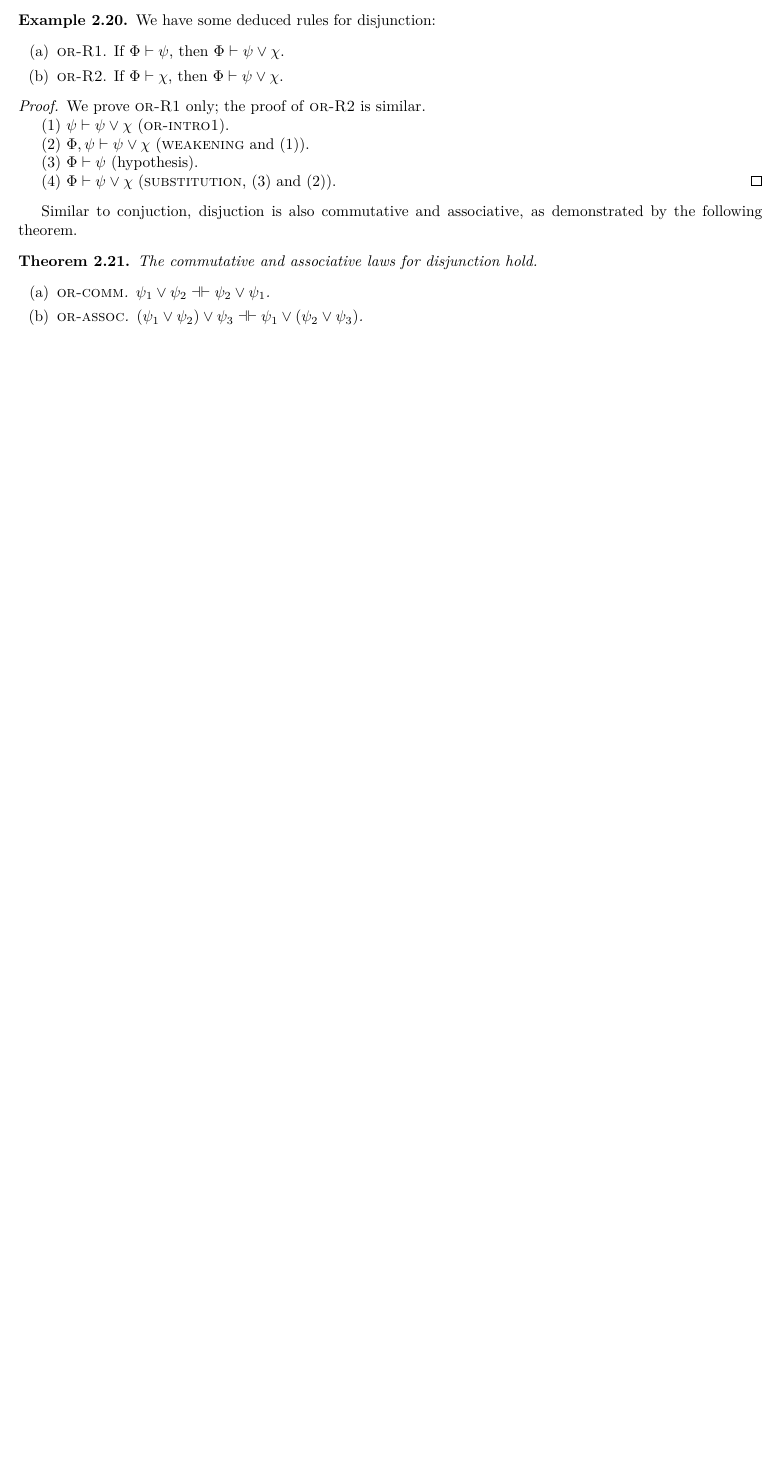
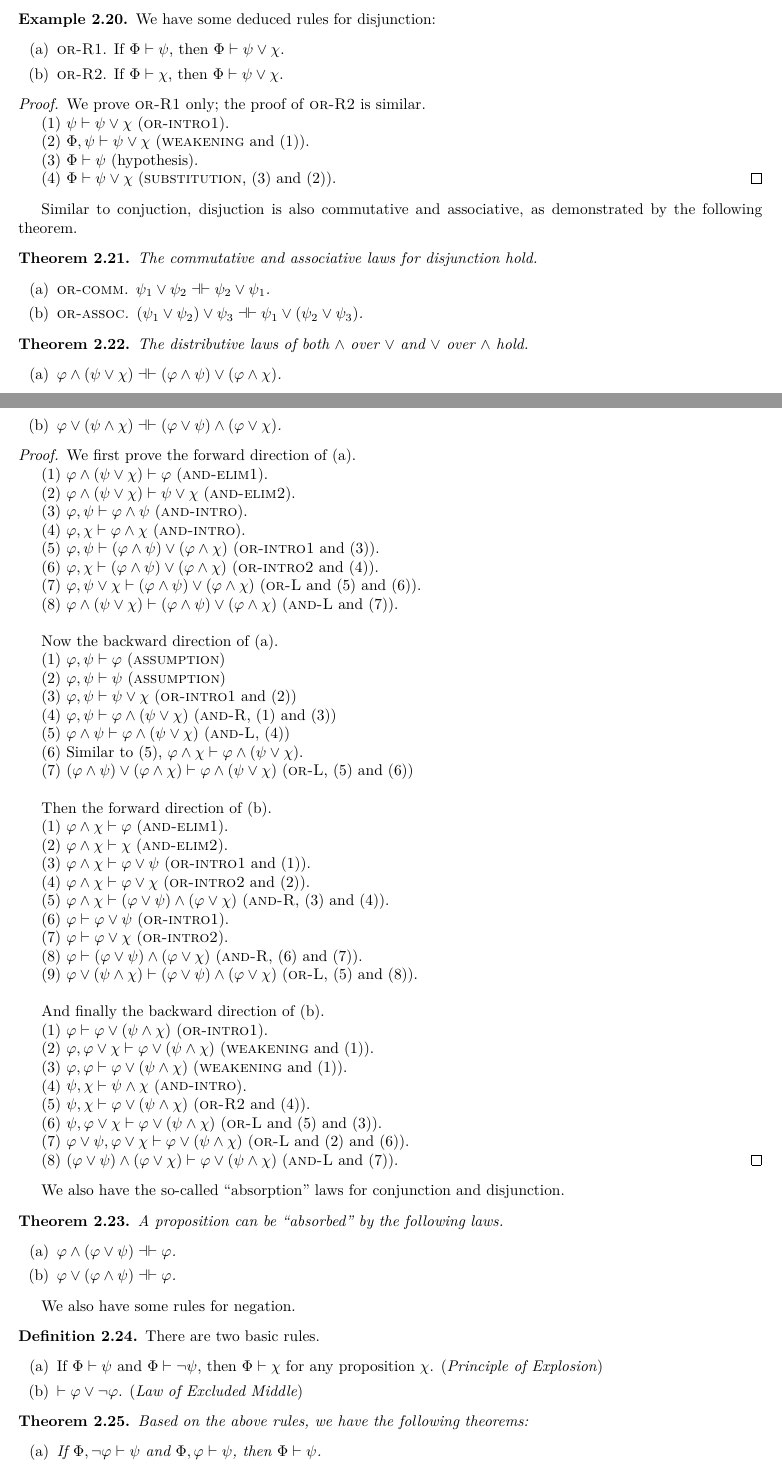
Before and after one commit to Oereor/Discrete-Math-Notes, a LaTeX thesis (Notes.tex, which reads Logic.tex): part of page 17 of 17 before the commit and two parts of pages 17 and 18 of 19 after it, the two joined at a grey line, cut so that both start at the same text, the shorter picture padded with empty space. Compiled offline with XeLaTeX.

Commit message:
Update: propositional logic.

```diff
--- a/Logic.tex
+++ b/Logic.tex
@@ -309,3 +309,117 @@ Similar to conjuction, disjuction is also commutative and associative, as demons
         \item \textup{\textsc{or-assoc}}. $(\psi_1\vee\psi_2)\vee\psi_3\dashv\vdash\psi_1\vee(\psi_2\vee\psi_3)$.
     \end{enumerate}
 \end{theorem}
+
+\begin{theorem}
+    The distributive laws of both $\wedge$ over $\vee$ and $\vee$ over $\wedge$ hold.
+    \begin{enumerate}[itemindent=0ex, itemsep=0pt, label=\upshape{(\alph*)}]
+        \item $\varphi\wedge(\psi\vee\chi)\dashv\vdash(\varphi\wedge\psi)\vee(\varphi\wedge\chi)$.
+        \item $\varphi\vee(\psi\wedge\chi)\dashv\vdash(\varphi\vee\psi)\wedge(\varphi\vee\chi)$.
+    \end{enumerate}
+\end{theorem}
+
+\begin{proof}
+    We first prove the forward direction of (a).
+
+    (1) $\varphi\wedge(\psi\vee\chi)\vdash\varphi$ (\textsc{and-elim1}).
+
+    (2) $\varphi\wedge(\psi\vee\chi)\vdash\psi\vee\chi$ (\textsc{and-elim2}).
+
+    (3) $\varphi,\psi\vdash\varphi\wedge\psi$ (\textsc{and-intro}).
+
+    (4) $\varphi,\chi\vdash\varphi\wedge\chi$ (\textsc{and-intro}).
+
+    (5) $\varphi,\psi\vdash(\varphi\wedge\psi)\vee(\varphi\wedge\chi)$ (\textsc{or-intro1} and (3)).
+
+    (6) $\varphi,\chi\vdash(\varphi\wedge\psi)\vee(\varphi\wedge\chi)$ (\textsc{or-intro2} and (4)).
+
+    (7) $\varphi,\psi\vee\chi\vdash(\varphi\wedge\psi)\vee(\varphi\wedge\chi)$ (\textsc{or-L} and (5) and (6)).
+
+    (8) $\varphi\wedge(\psi\vee\chi)\vdash(\varphi\wedge\psi)\vee(\varphi\wedge\chi)$ (\textsc{and-L} and (7)).
+
+    \mbox{}
+
+    Now the backward direction of (a).
+
+    (1) $\varphi,\psi\vdash\varphi$ (\textsc{assumption})
+
+    (2) $\varphi,\psi\vdash\psi$ (\textsc{assumption})
+
+    (3) $\varphi,\psi\vdash\psi\vee\chi$ (\textsc{or-intro1} and (2))
+
+    (4) $\varphi,\psi\vdash\varphi\wedge(\psi\vee\chi)$ (\textsc{and-R}, (1) and (3))
+
+    (5) $\varphi\wedge\psi\vdash\varphi\wedge(\psi\vee\chi)$ (\textsc{and-L}, (4))
+
+    (6) Similar to (5), $\varphi\wedge\chi\vdash\varphi\wedge(\psi\vee\chi)$.
+
+    (7) $(\varphi\wedge\psi)\vee(\varphi\wedge\chi)\vdash\varphi\wedge(\psi\vee\chi)$ (\textsc{or-L}, (5) and (6))
+
+    \mbox{}
+
+    Then the forward direction of (b).
+
+    (1) $\varphi\wedge\chi\vdash\varphi$ (\textsc{and-elim1}).
+
+    (2) $\varphi\wedge\chi\vdash\chi$ (\textsc{and-elim2}).
+
+    (3) $\varphi\wedge\chi\vdash\varphi\vee\psi$ (\textsc{or-intro1} and (1)).
+
+    (4) $\varphi\wedge\chi\vdash\varphi\vee\chi$ (\textsc{or-intro2} and (2)).
+
+    (5) $\varphi\wedge\chi\vdash(\varphi\vee\psi)\wedge(\varphi\vee\chi)$ (\textsc{and-R}, (3) and (4)).
+
+    (6) $\varphi\vdash\varphi\vee\psi$ (\textsc{or-intro1}).
+
+    (7) $\varphi\vdash\varphi\vee\chi$ (\textsc{or-intro2}).
+
+    (8) $\varphi\vdash(\varphi\vee\psi)\wedge(\varphi\vee\chi)$ (\textsc{and-R}, (6) and (7)).
+
+    (9) $\varphi\vee(\psi\wedge\chi)\vdash(\varphi\vee\psi)\wedge(\varphi\vee\chi)$ (\textsc{or-L}, (5) and (8)).
+
+    \mbox{}
+
+    And finally the backward direction of (b).
+
+    (1) $\varphi\vdash\varphi\vee(\psi\wedge\chi)$ (\textsc{or-intro1}).
+
+    (2) $\varphi,\varphi\vee\chi\vdash\varphi\vee(\psi\wedge\chi)$ (\textsc{weakening} and (1)).
+
+    (3) $\varphi,\varphi\vdash\varphi\vee(\psi\wedge\chi)$ (\textsc{weakening} and (1)).
+
+    (4) $\psi,\chi\vdash\psi\wedge\chi$ (\textsc{and-intro}).
+
+    (5) $\psi,\chi\vdash\varphi\vee(\psi\wedge\chi)$ (\textsc{or-R2} and (4)).
+
+    (6) $\psi,\varphi\vee\chi\vdash\varphi\vee(\psi\wedge\chi)$ (\textsc{or-L} and (5) and (3)).
+
+    (7) $\varphi\vee\psi,\varphi\vee\chi\vdash\varphi\vee(\psi\wedge\chi)$ (\textsc{or-L} and (2) and (6)).
+
+    (8) $(\varphi\vee\psi)\wedge(\varphi\vee\chi)\vdash\varphi\vee(\psi\wedge\chi)$ (\textsc{and-L} and (7)).
+\end{proof}
+
+We also have the so-called ``absorption'' laws for conjunction and disjunction.
+
+\begin{theorem}
+    A proposition can be ``absorbed'' by the following laws.
+    \begin{enumerate}[itemindent=0ex, itemsep=0pt, label=\upshape{(\alph*)}]
+        \item $\varphi\wedge(\varphi\vee\psi)\dashv\vdash\varphi$.
+        \item $\varphi\vee(\varphi\wedge\psi)\dashv\vdash\varphi$.
+    \end{enumerate}
+\end{theorem}
+
+We also have some rules for negation.
+
+\begin{definition}
+    There are two basic rules.
+    \begin{enumerate}[itemindent=0ex, itemsep=0pt, label=\upshape{(\alph*)}]
+        \item If $\Phi\vdash\psi$ and $\Phi\vdash\neg\psi$, then $\Phi\vdash\chi$ for any proposition $\chi$. (\emph{Principle of Explosion})
+        \item $\vdash\varphi\vee\neg\varphi$. (\emph{Law of Excluded Middle})
+    \end{enumerate}
+\end{definition}
+
+\begin{theorem}
+    Based on the above rules, we have the following theorems:
+    \begin{enumerate}[itemindent=0ex, itemsep=0pt, label=\upshape{(\alph*)}]
+        \item If $\Phi,\neg\varphi\vdash\psi$ and $\Phi,\varphi\vdash\psi$, then $\Phi\vdash\psi$.
+        \item $\varphi\dashv\vdash\neg\neg\varphi$.
@@ -311,0 +437 @@ Similar to conjuction, disjuction is also commutative and associative, as demons
+        \item If $\Phi,\neg\psi\vdash\neg\chi$, then $\Phi,\chi\vdash\psi$.
```
Also changed, not shown: Notes.pdf, zh-CN/Notes-zh-CN.pdf, Logic.tex (23 more changed lines).
